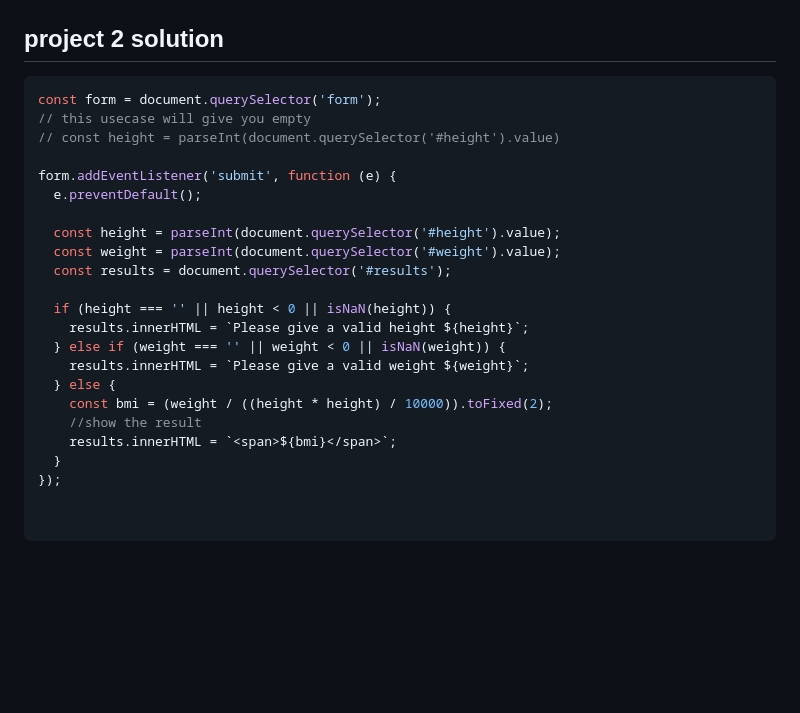
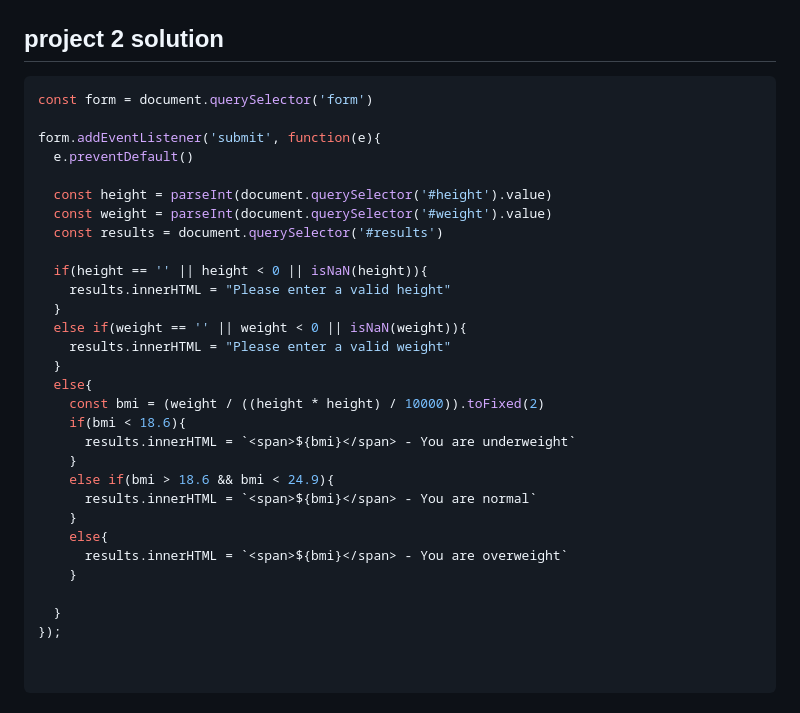
Before and after one commit to Mayankpuri1000/JS_Chai_and_Code, a Markdown page: 07_Projects/projectsSet1.md, the part around the change. GitHub-like rendering; blank space fills up the shorter version.

Commit message:
Update project-2

````diff
--- a/07_Projects/projectsSet1.md
+++ b/07_Projects/projectsSet1.md
@@ -39,25 +39,33 @@ buttons.forEach(function (button) {
 ## project 2 solution
 
 ```javascript
-const form = document.querySelector('form');
-// this usecase will give you empty
-// const height = parseInt(document.querySelector('#height').value)
+const form = document.querySelector('form')
 
-form.addEventListener('submit', function (e) {
-  e.preventDefault();
+form.addEventListener('submit', function(e){
+  e.preventDefault()
 
-  const height = parseInt(document.querySelector('#height').value);
-  const weight = parseInt(document.querySelector('#weight').value);
-  const results = document.querySelector('#results');
+  const height = parseInt(document.querySelector('#height').value)
+  const weight = parseInt(document.querySelector('#weight').value)
+  const results = document.querySelector('#results')
 
-  if (height === '' || height < 0 || isNaN(height)) {
-    results.innerHTML = `Please give a valid height ${height}`;
-  } else if (weight === '' || weight < 0 || isNaN(weight)) {
-    results.innerHTML = `Please give a valid weight ${weight}`;
-  } else {
-    const bmi = (weight / ((height * height) / 10000)).toFixed(2);
-    //show the result
-    results.innerHTML = `<span>${bmi}</span>`;
+  if(height == '' || height < 0 || isNaN(height)){
+    results.innerHTML = "Please enter a valid height"
+  }
+  else if(weight == '' || weight < 0 || isNaN(weight)){
+    results.innerHTML = "Please enter a valid weight"
+  }
+  else{
+    const bmi = (weight / ((height * height) / 10000)).toFixed(2)
+    if(bmi < 18.6){
+      results.innerHTML = `<span>${bmi}</span> - You are underweight`
+    }
+    else if(bmi > 18.6 && bmi < 24.9){
+      results.innerHTML = `<span>${bmi}</span> - You are normal`
+    }
+    else{
+      results.innerHTML = `<span>${bmi}</span> - You are overweight`
+    }
+
   }
 });
 
````
